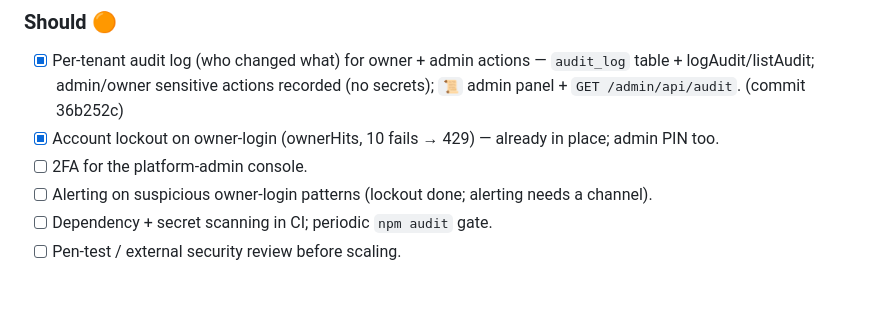
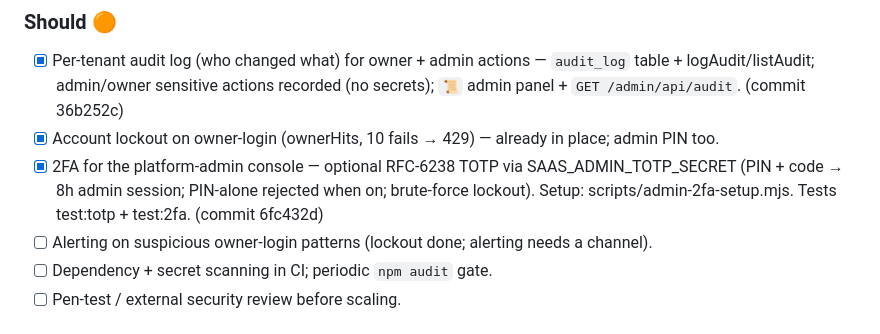
Before and after one commit to chatrk50/mobile-queue, a Markdown page: docs/PROJECT-ROADMAP.md, the part around the change. Rendered like a GitHub page; blank space fills up the shorter version.

Commit message:
docs: roadmap — admin-console 2FA done (security Should)
Co-Authored-By: Claude Opus 4.8 <noreply@anthropic.com>

```diff
--- a/docs/PROJECT-ROADMAP.md
+++ b/docs/PROJECT-ROADMAP.md
@@ -50,7 +50,9 @@ platform admin → owner email/Google login → PDPA export/erasure → security
       logAudit/listAudit; admin/owner sensitive actions recorded (no secrets); `📜` admin panel +
       `GET /admin/api/audit`. (commit 36b252c)
 - [x] Account lockout on owner-login (ownerHits, 10 fails → 429) — already in place; admin PIN too.
-- [ ] 2FA for the platform-admin console.
+- [x] 2FA for the platform-admin console — optional RFC-6238 TOTP via SAAS_ADMIN_TOTP_SECRET
+      (PIN + code → 8h admin session; PIN-alone rejected when on; brute-force lockout). Setup:
+      scripts/admin-2fa-setup.mjs. Tests test:totp + test:2fa. (commit 6fc432d)
 - [ ] Alerting on suspicious owner-login patterns (lockout done; alerting needs a channel).
 - [ ] Dependency + secret scanning in CI; periodic `npm audit` gate.
 - [ ] Pen-test / external security review before scaling.
```
